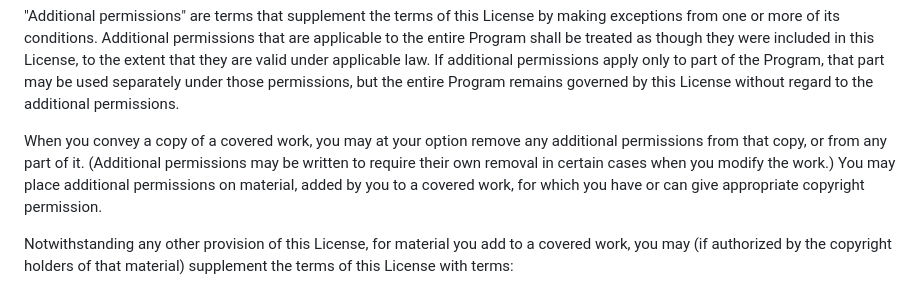
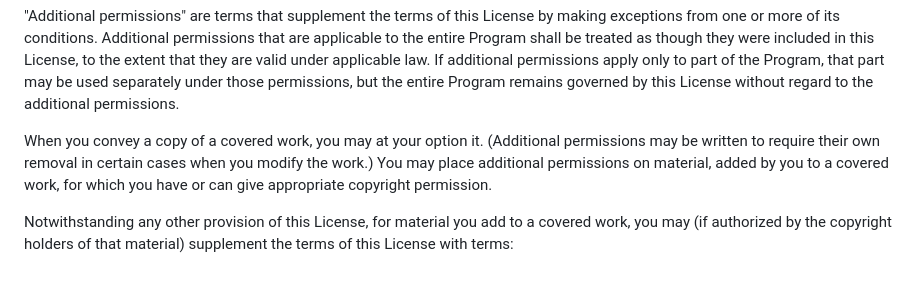
Before and after one commit to MiSA4713El/E8XqzCmY, a Markdown page: 4sJ/hnZ/bitbucket_PcgY_1744215115.md, the part around the change. Rendered like a GitHub page.

```diff
--- a/4sJ/hnZ/bitbucket_PcgY_1744215115.md
+++ b/4sJ/hnZ/bitbucket_PcgY_1744215115.md
@@ -352,7 +352,6 @@ under those permissions, but the entire Program remains governed by
 this License without regard to the additional permissions.
 
   When you convey a copy of a covered work, you may at your option
-remove any additional permissions from that copy, or from any part of
 it.  (Additional permissions may be written to require their own
 removal in certain cases when you modify the work.)  You may place
 additional permissions on material, added by you to a covered work,
```
